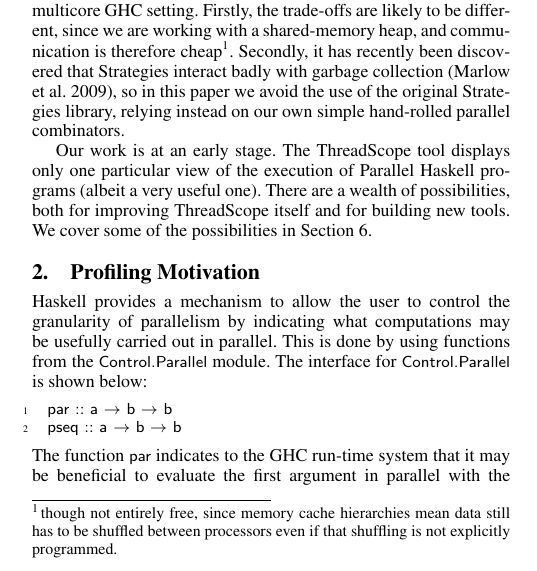
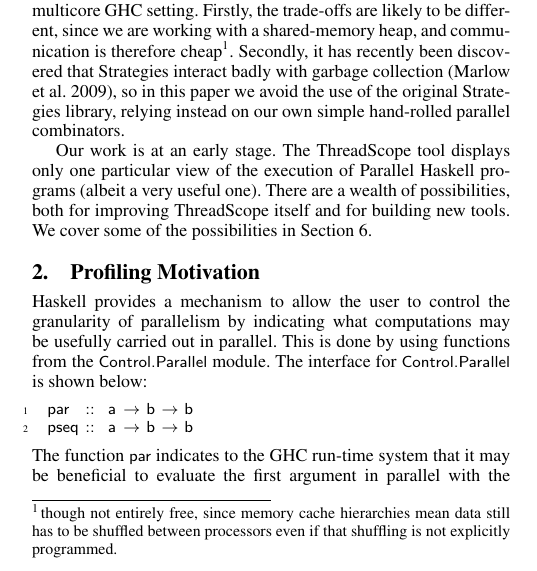
Before and after one commit to haskell/ThreadScope, a LaTeX paper (papers/haskell_symposium_2009/ghc-parallel-tuning.tex, which reads papers/haskell_symposium_2009/motivation.tex): part of one column of page 1 of 12, cut so that both start at the same text. Compiled offline with pdfLaTeX; a missing font is replaced by an installed copy or a similar font.

Commit message:
tidy up code

```diff
--- a/papers/haskell_symposium_2009/motivation.tex
+++ b/papers/haskell_symposium_2009/motivation.tex
@@ -1,7 +1,7 @@
 \section{Profiling Motivation}
 Haskell provides a mechanism to allow the user to control the granularity of parallelism by indicating what computations may be usefully carried out in parallel. This is done by using functions from the \codef{Control.Parallel} module. The interface for \codef{Control.Parallel} is shown below:
-\begin{lstlisting}
-  par :: a -> b -> b
+\begin{lstlisting}[columns=flexible]
+  par  :: a -> b -> b
   pseq :: a -> b -> b
 \end{lstlisting}
 The function \codef{par} indicates to the GHC run-time system that it may be beneficial to evaluate the first argument in parallel with the second argument. The \codef{par} function returns as its result the value of the second argument. One can always eliminate \codef{par} from a program by using the following identity without altering the semantics of the program:
```
